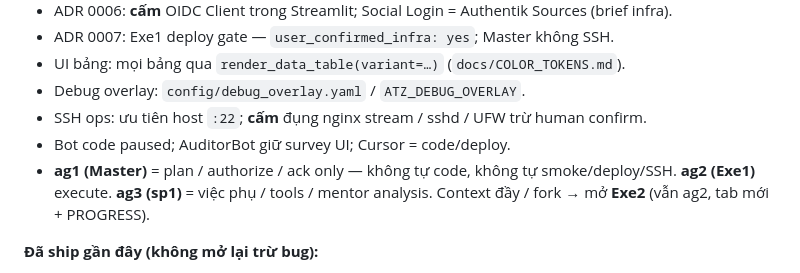
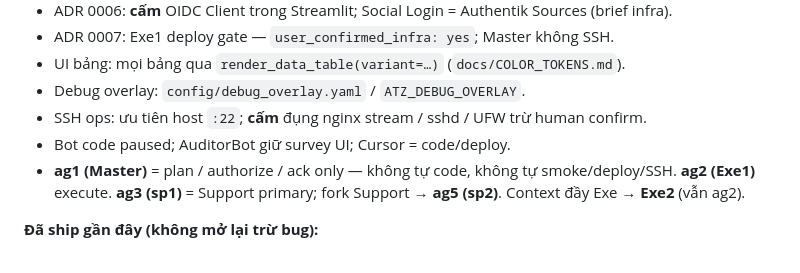
Before and after one commit to qhtran/atz-desk, a Markdown page: PROGRESS.md, the part around the change. GitHub-like rendering.

Commit message:
docs: note ag5/sp2 in architecture snapshot
Co-authored-by: Cursor <cursoragent@cursor.com>

```diff
--- a/PROGRESS.md
+++ b/PROGRESS.md
@@ -93,7 +93,7 @@ Target layout dài hạn (ADR 0001): `shared/` / `domain/` / `adapters/` / `serv
 - Debug overlay: `config/debug_overlay.yaml` / `ATZ_DEBUG_OVERLAY`.
 - SSH ops: ưu tiên host `:22`; **cấm** đụng nginx stream / sshd / UFW trừ human confirm.
 - Bot code paused; AuditorBot giữ survey UI; Cursor = code/deploy.
-- **ag1 (Master)** = plan / authorize / ack only — không tự code, không tự smoke/deploy/SSH. **ag2 (Exe1)** execute. **ag3 (sp1)** = việc phụ / tools / mentor analysis. Context đầy / fork → mở **Exe2** (vẫn ag2, tab mới + PROGRESS).
+- **ag1 (Master)** = plan / authorize / ack only — không tự code, không tự smoke/deploy/SSH. **ag2 (Exe1)** execute. **ag3 (sp1)** = Support primary; fork Support → **ag5 (sp2)**. Context đầy Exe → **Exe2** (vẫn ag2).
 
 **Đã ship gần đây (không mở lại trừ bug):**
 - Pin + live pinned strip; flash tick; OAH copy string; vốn/risk per-user.
```
